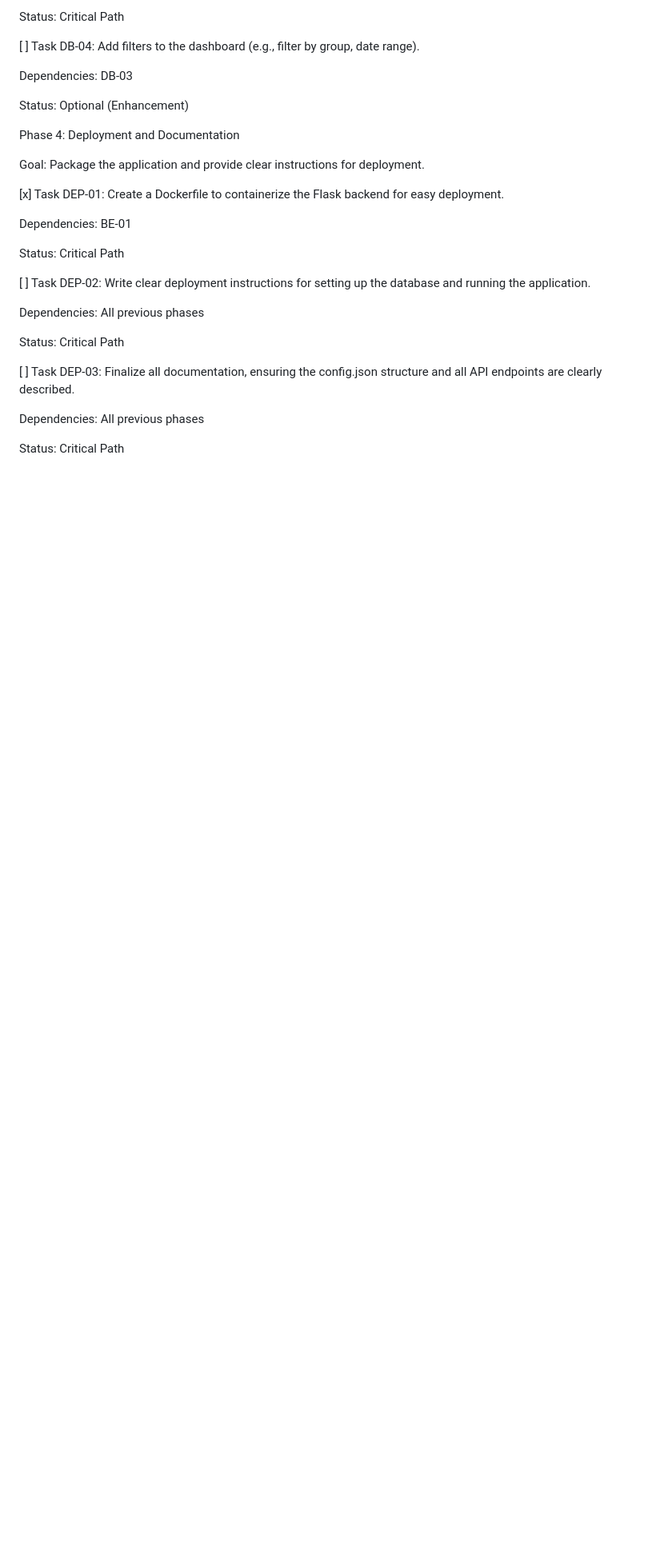
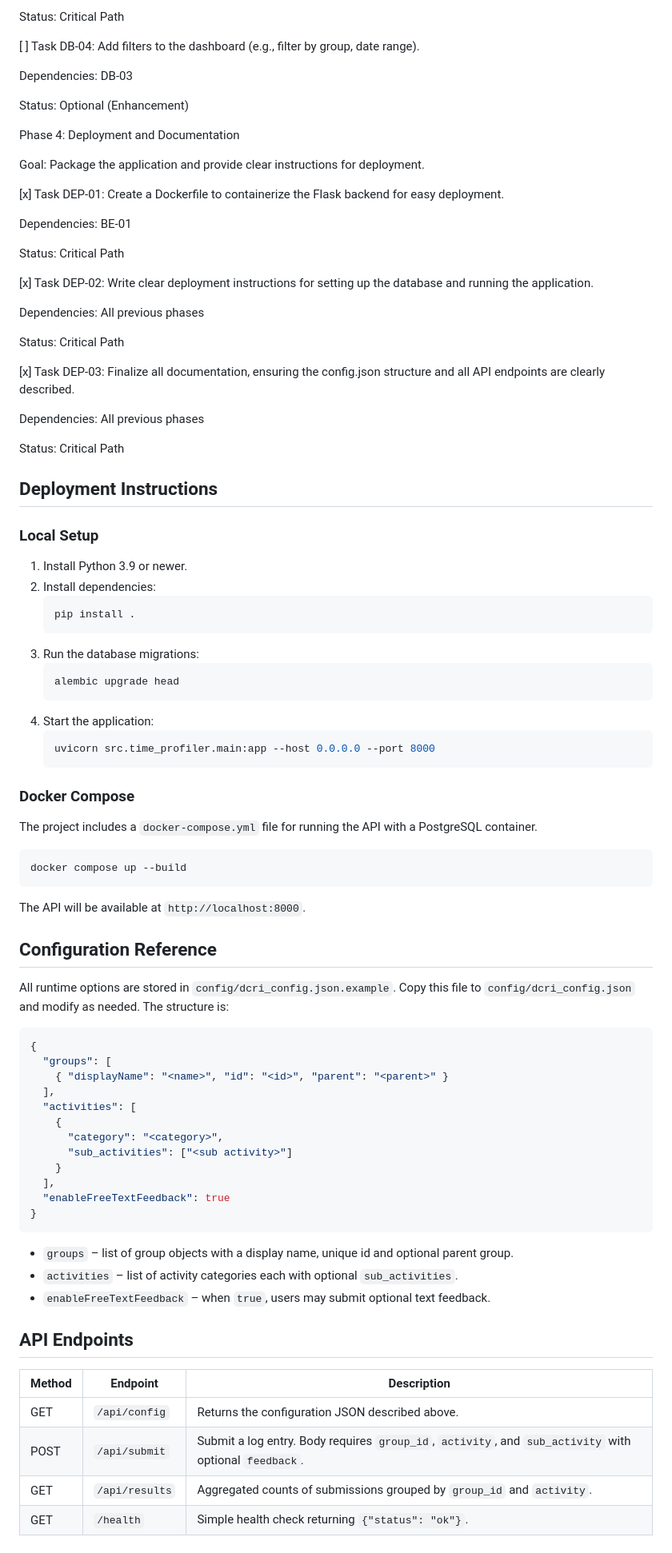
Before and after one commit to sagearbor/worktime_bot_survey, a Markdown page: README.md, the part around the change. Shown: that part at 80% size. Drawn GitHub-style; blank space fills up the shorter version.

Commit message:
docs: add deployment and api details

````diff
--- a/README.md
+++ b/README.md
@@ -272,7 +272,7 @@ Status: Critical Path
 
 
 
-\[ ] Task DEP-02: Write clear deployment instructions for setting up the database and running the application.
+\[x] Task DEP-02: Write clear deployment instructions for setting up the database and running the application.
 
 
 
@@ -284,7 +284,7 @@ Status: Critical Path
 
 
 
-\[ ] Task DEP-03: Finalize all documentation, ensuring the config.json structure and all API endpoints are clearly described.
+\[x] Task DEP-03: Finalize all documentation, ensuring the config.json structure and all API endpoints are clearly described.
 
 
 
@@ -293,3 +293,63 @@ Dependencies: All previous phases
 
 
 Status: Critical Path
+
+
+## Deployment Instructions
+
+### Local Setup
+1. Install Python 3.9 or newer.
+2. Install dependencies:
+   ```bash
+   pip install .
+   ```
+3. Run the database migrations:
+   ```bash
+   alembic upgrade head
+   ```
+4. Start the application:
+   ```bash
+   uvicorn src.time_profiler.main:app --host 0.0.0.0 --port 8000
+   ```
+
+### Docker Compose
+The project includes a `docker-compose.yml` file for running the API with a PostgreSQL
+container.
+
+```bash
+docker compose up --build
+```
+
+The API will be available at `http://localhost:8000`.
+
+## Configuration Reference
+All runtime options are stored in `config/dcri_config.json.example`. Copy this file to
+`config/dcri_config.json` and modify as needed. The structure is:
+
+```json
+{
+  "groups": [
+    { "displayName": "<name>", "id": "<id>", "parent": "<parent>" }
+  ],
+  "activities": [
+    {
+      "category": "<category>",
+      "sub_activities": ["<sub activity>"]
+    }
+  ],
+  "enableFreeTextFeedback": true
+}
+```
+
+* `groups` – list of group objects with a display name, unique id and optional parent group.
+* `activities` – list of activity categories each with optional `sub_activities`.
+* `enableFreeTextFeedback` – when `true`, users may submit optional text feedback.
+
+## API Endpoints
+
+| Method | Endpoint       | Description                                          |
+| ------ | -------------- | ---------------------------------------------------- |
+| GET    | `/api/config`  | Returns the configuration JSON described above.      |
+| POST   | `/api/submit`  | Submit a log entry. Body requires `group_id`, `activity`, and `sub_activity` with optional `feedback`. |
+| GET    | `/api/results` | Aggregated counts of submissions grouped by `group_id` and `activity`. |
+| GET    | `/health`      | Simple health check returning `{"status": "ok"}`.   |
````
